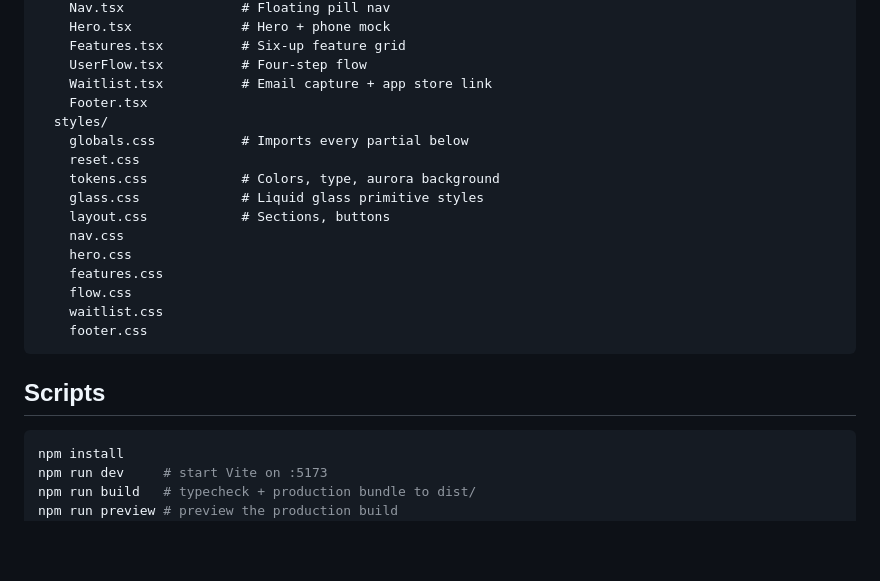
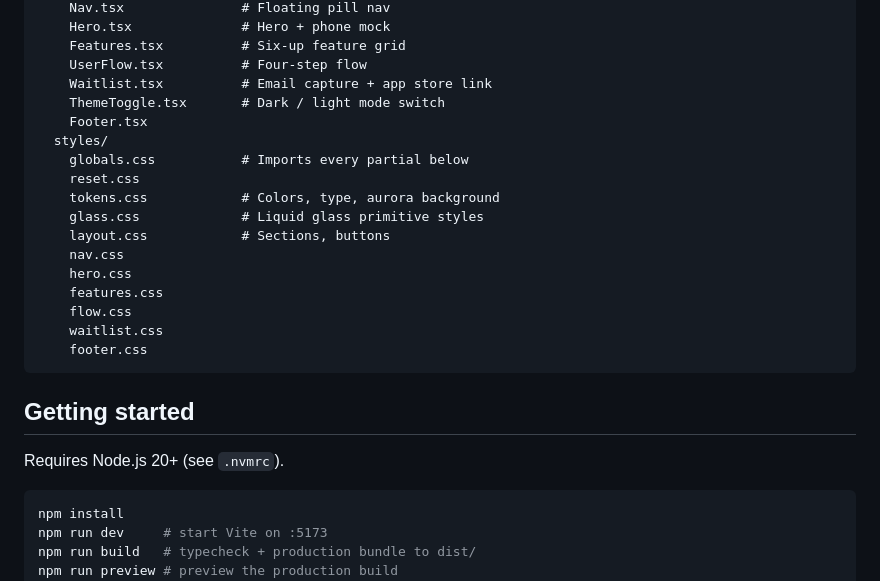
Before and after one commit to SimonSaysGiveMeSmile/porta-site, a Markdown page: README.md, the part around one of its changes. Drawn GitHub-style; blank space fills up the shorter version.

````diff
--- a/README.md
+++ b/README.md
@@ -42,6 +54,7 @@ src/
     Features.tsx          # Six-up feature grid
     UserFlow.tsx          # Four-step flow
     Waitlist.tsx          # Email capture + app store link
+    ThemeToggle.tsx       # Dark / light mode switch
     Footer.tsx
   styles/
     globals.css           # Imports every partial below
@@ -57,7 +70,10 @@ src/
     footer.css
 ```
 
-## Scripts
+## Getting started
+
+Requires Node.js 20+ (see `.nvmrc`).
+
 
 ```bash
 npm install
````
Also changed, not shown: other parts of README.md (+15 -3 lines), docs/screenshot.png (added), 1 other file.
